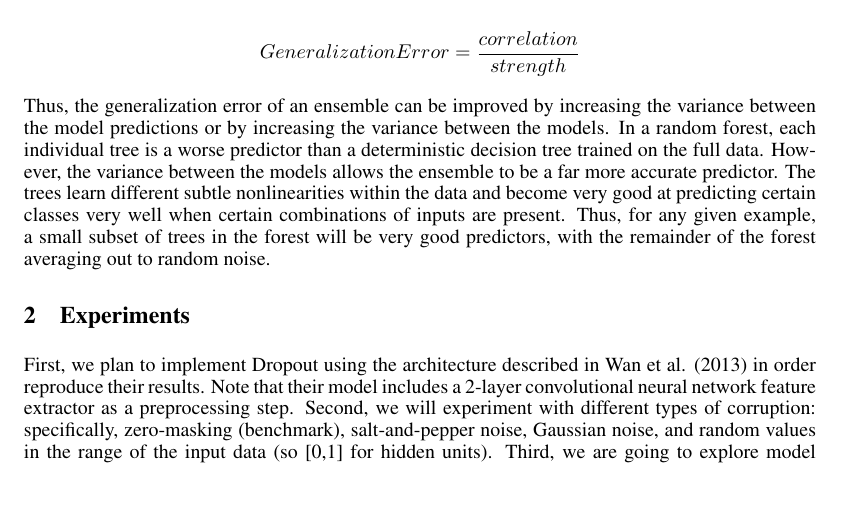
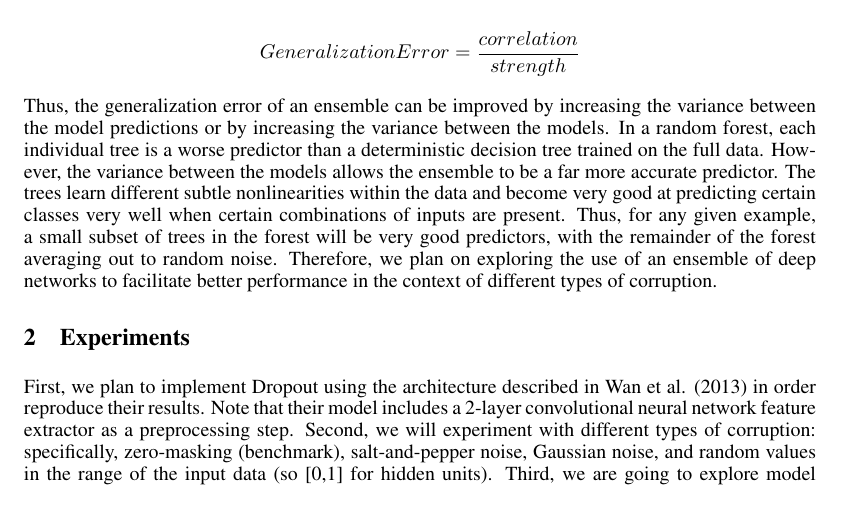
Before and after one commit to phillcoletti/Deep-Learning-Project, a LaTeX document (Proposal.tex): part of page 3 of 6, cut so that both start at the same text, the shorter picture padded with empty space. Compiled offline with pdfLaTeX.

Commit message:
a minor change

```diff
--- a/Proposal.tex
+++ b/Proposal.tex
@@ -119,7 +119,7 @@ Random forests are a more thoroughly studied application of ensemble learning. A
 \end{center}
 \end{figure}
 
-Thus, the generalization error of an ensemble can be improved by increasing the variance between the model predictions or by increasing the variance between the models. In a random forest, each individual tree is a worse predictor than a deterministic decision tree trained on the full data. However, the variance between the models allows the ensemble to be a far more accurate predictor. The trees learn different subtle nonlinearities within the data and become very good at predicting certain classes very well when certain combinations of inputs are present. Thus, for any given example, a small subset of trees in the forest will be very good predictors, with the remainder of the forest averaging out to random noise.
+Thus, the generalization error of an ensemble can be improved by increasing the variance between the model predictions or by increasing the variance between the models. In a random forest, each individual tree is a worse predictor than a deterministic decision tree trained on the full data. However, the variance between the models allows the ensemble to be a far more accurate predictor. The trees learn different subtle nonlinearities within the data and become very good at predicting certain classes very well when certain combinations of inputs are present. Thus, for any given example, a small subset of trees in the forest will be very good predictors, with the remainder of the forest averaging out to random noise. Therefore, we plan on exploring the use of an ensemble of deep networks to facilitate better performance in the context of different types of corruption.
 
 \section{Experiments}
 
```
